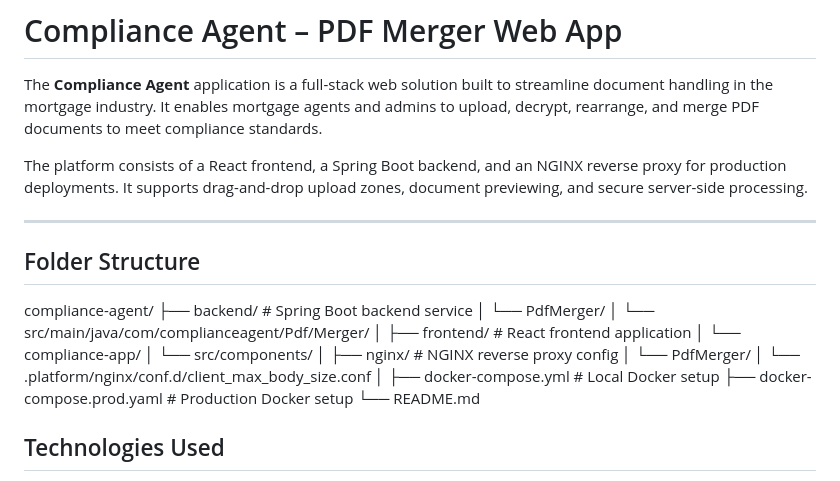
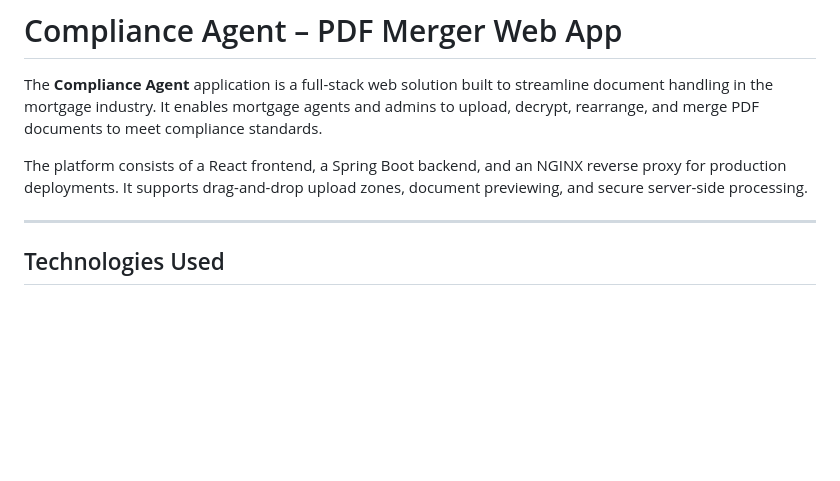
Before and after one commit to deol1099/compliance-agent, a Markdown page: README.md, the part around the change. Rendered like a GitHub page; blank space fills up the shorter version.

```diff
--- a/README.md
+++ b/README.md
@@ -63,23 +63,6 @@ The **Compliance Agent** application is a full-stack web solution built to strea
 The platform consists of a React frontend, a Spring Boot backend, and an NGINX reverse proxy for production deployments. It supports drag-and-drop upload zones, document previewing, and secure server-side processing.
 
 ---
-## Folder Structure
-compliance-agent/
-├── backend/ # Spring Boot backend service
-│ └── PdfMerger/
-│ └── src/main/java/com/complianceagent/Pdf/Merger/
-│
-├── frontend/ # React frontend application
-│ └── compliance-app/
-│ └── src/components/
-│
-├── nginx/ # NGINX reverse proxy config
-│ └── PdfMerger/
-│ └── .platform/nginx/conf.d/client_max_body_size.conf
-│
-├── docker-compose.yml # Local Docker setup
-├── docker-compose.prod.yaml # Production Docker setup
-└── README.md
 
 ## Technologies Used
 
```
